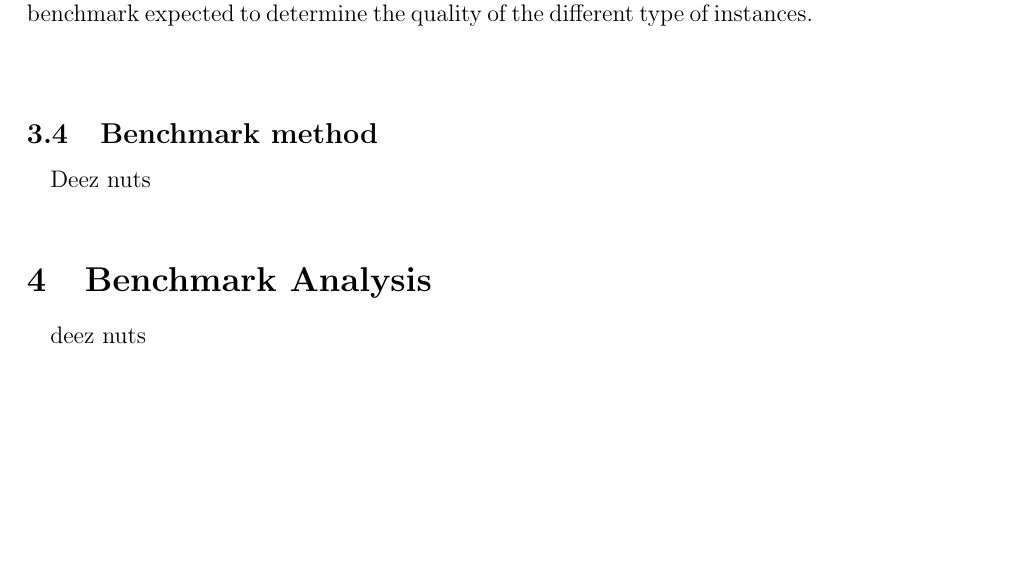
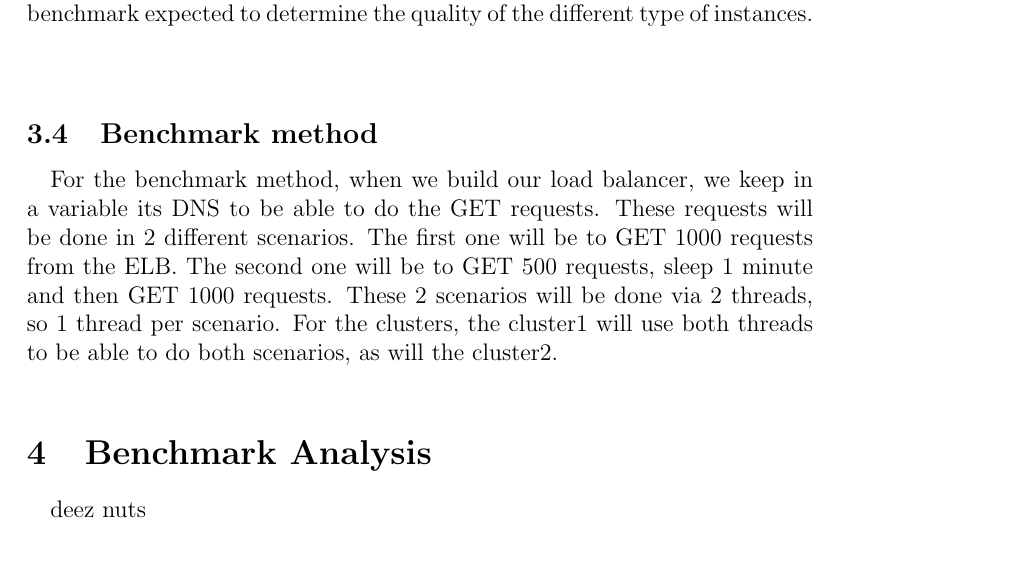
Before and after one commit to ghadesi/LOG8415---Advanced-Concepts-in-Cloud-Computing, a LaTeX problem sheet (Assignment 1/report-in-latex.tex): part of page 5 of 5, cut so that both start at the same text, the shorter picture padded with empty space. Compiled offline with pdfLaTeX.

Commit message:
Update Benchmark method

```diff
--- a/Assignment 1/report-in-latex.tex
+++ b/Assignment 1/report-in-latex.tex
@@ -119,7 +119,10 @@
 		\bigskip
 
 	\subsection{Benchmark method}
-		\paragraph{} Deez nuts
+		\paragraph{} For the benchmark method, when we build our load balancer, we keep in a variable its DNS to be able to do the GET requests.
+		These requests will be done in 2 different scenarios. The first one will be to GET 1000 requests from the ELB. The second one will be to
+		GET 500 requests, sleep 1 minute and then GET 1000 requests. These 2 scenarios will be done via 2 threads, so 1 thread per scenario. For
+		the clusters, the cluster1 will use both threads to be able to do both scenarios, as will the cluster2.
 		\bigskip
 
 
```
